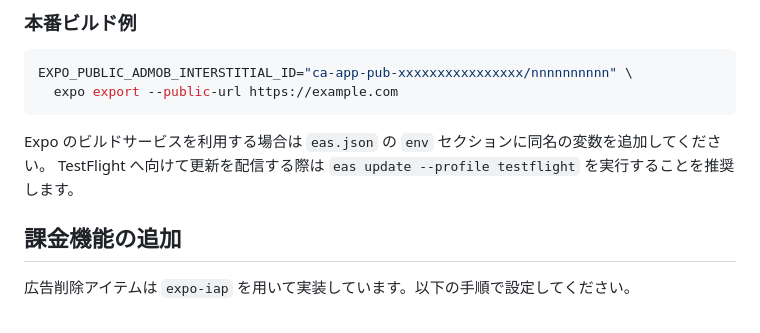
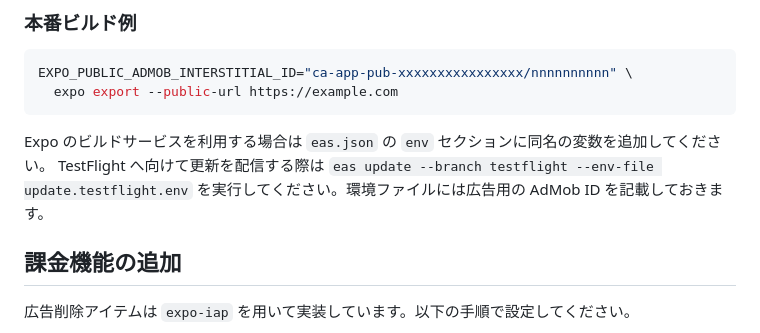
Before and after one commit to kokiSAT0/HapticMaze, a Markdown page: README.md, the part around the change. GitHub-like rendering.

Commit message:
docs: update eas update command

````diff
--- a/README.md
+++ b/README.md
@@ -58,7 +58,7 @@ EXPO_PUBLIC_ADMOB_INTERSTITIAL_ID="ca-app-pub-xxxxxxxxxxxxxxxx/nnnnnnnnnn" \
 ```
 
 Expo のビルドサービスを利用する場合は `eas.json` の `env` セクションに同名の変数を追加してください。
-TestFlight へ向けて更新を配信する際は `eas update --profile testflight` を実行することを推奨します。
+TestFlight へ向けて更新を配信する際は `eas update --branch testflight --env-file update.testflight.env` を実行してください。環境ファイルには広告用の AdMob ID を記載しておきます。
 
 ## 課金機能の追加
 
````
